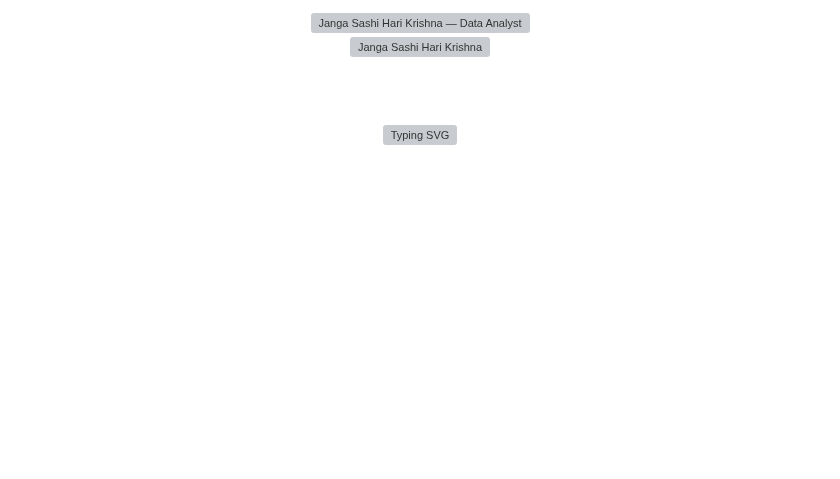
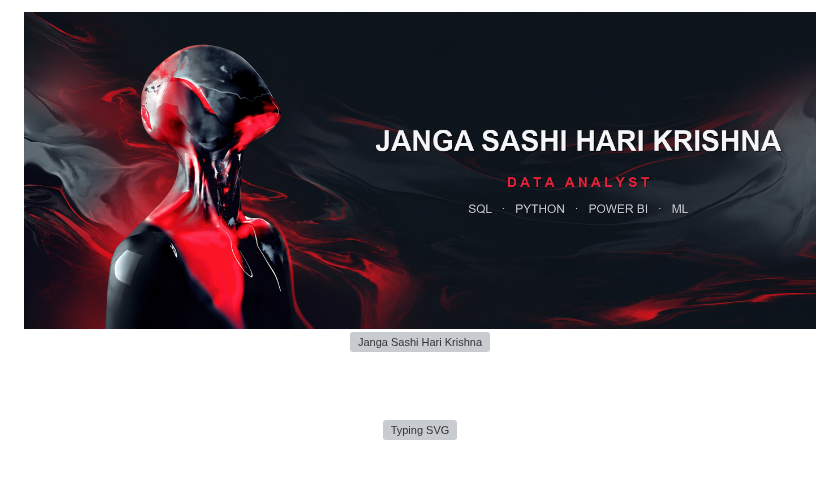
Before and after one commit to jangasashi/jangasashi, a Markdown page: README.md, the part around the change. Rendered like a GitHub page; pictures changed too: assets/banner.png (added); blank space fills up the shorter version; grey boxes are pictures that could not be loaded.

Commit message:
New banner: custom crimson hero image with name, title & skills

```diff
--- a/README.md
+++ b/README.md
@@ -7,7 +7,7 @@
 <!-- ============================= HERO BANNER ============================= -->
 <div align="center">
 
-<img width="100%" src="assets/banner.svg" alt="Janga Sashi Hari Krishna — Data Analyst"/>
+<img width="100%" src="assets/banner.png" alt="Janga Sashi Hari Krishna — Data Analyst"/>
 
 </div>
 
```
